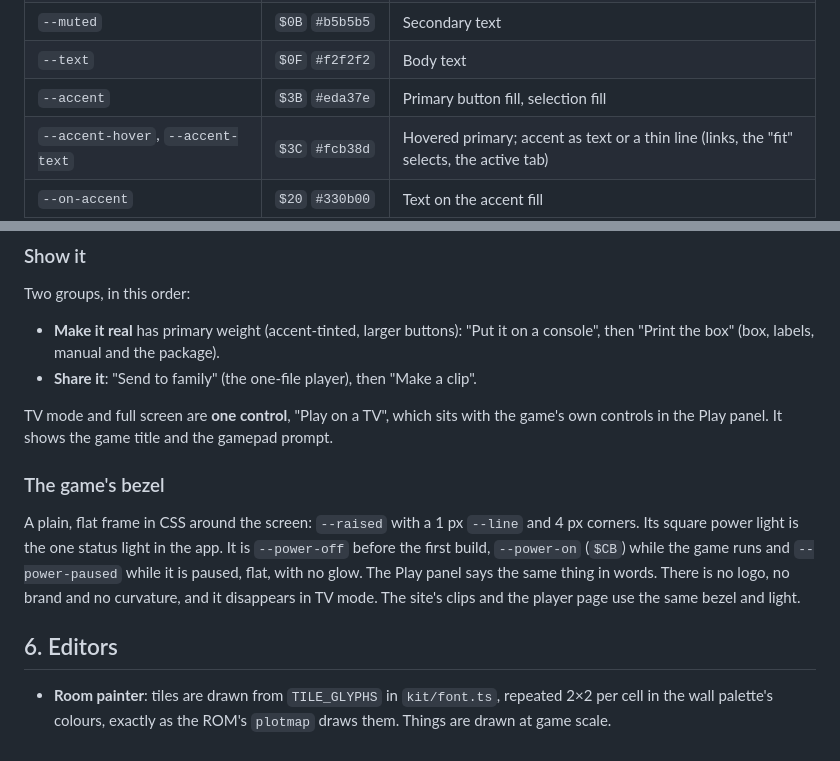
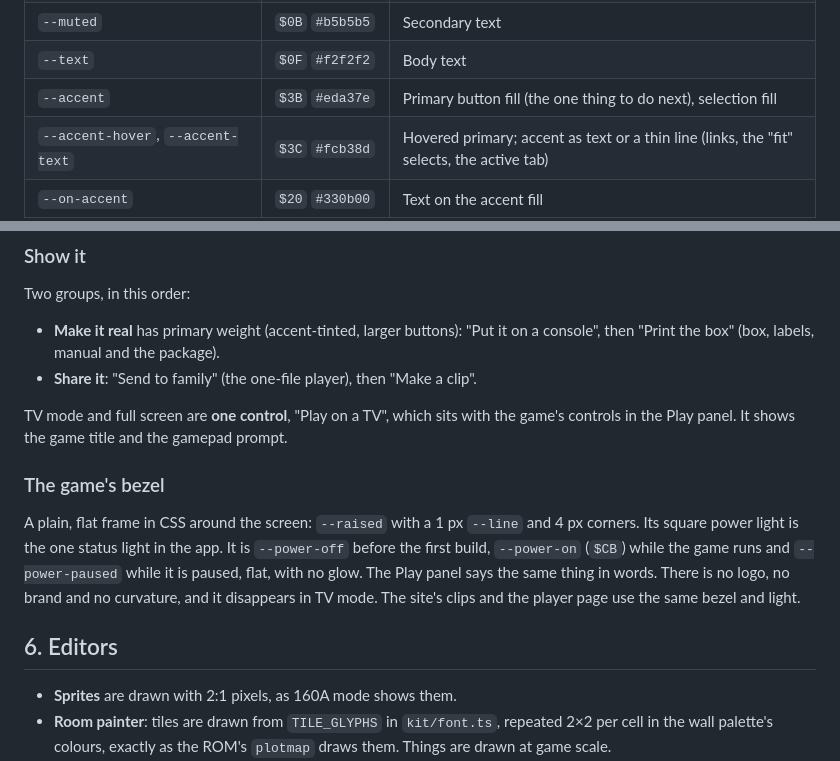
Before and after one commit to AnnabelleChimpton/CartridgeStudio, a Markdown page: design/DIRECTION.md, 2 parts joined by grey strips. GitHub-like rendering.

```diff
--- a/design/DIRECTION.md
+++ b/design/DIRECTION.md
@@ -89,7 +75,7 @@ Two layers.
 | `--field-line` | `$08` `#878787` | Edges of things you type in or choose |
 | `--muted` | `$0B` `#b5b5b5` | Secondary text |
 | `--text` | `$0F` `#f2f2f2` | Body text |
-| `--accent` | `$3B` `#eda37e` | Primary button fill, selection fill |
+| `--accent` | `$3B` `#eda37e` | Primary button fill (the one thing to do next), selection fill |
 | `--accent-hover`, `--accent-text` | `$3C` `#fcb38d` | Hovered primary; accent as text or a thin line (links, the "fit" selects, the active tab) |
 | `--on-accent` | `$20` `#330b00` | Text on the accent fill |
 | `--edge` | `$37` `#b06641` | The keycap edge under primary buttons |
@@ -197,7 +184,7 @@ Two groups, in this order:
 - **Share it**: "Send to family" (the one-file player), then "Make a clip".
 
 TV mode and full screen are **one control**, "Play on a TV", which sits with
-the game's own controls in the Play panel. It shows the game title and the
+the game's controls in the Play panel. It shows the game title and the
 gamepad prompt.
 
 ### The game's bezel
@@ -212,6 +199,7 @@ the player page use the same bezel and light.
 
 ## 6. Editors
 
+- **Sprites** are drawn with 2:1 pixels, as 160A mode shows them.
 - **Room painter**: tiles are drawn from `TILE_GLYPHS` in `kit/font.ts`,
   repeated 2×2 per cell in the wall palette's colours, exactly as the ROM's
   `plotmap` draws them. Things are drawn at game scale.
```
Also changed, not shown: other parts of design/DIRECTION.md (+16 -29 lines).
